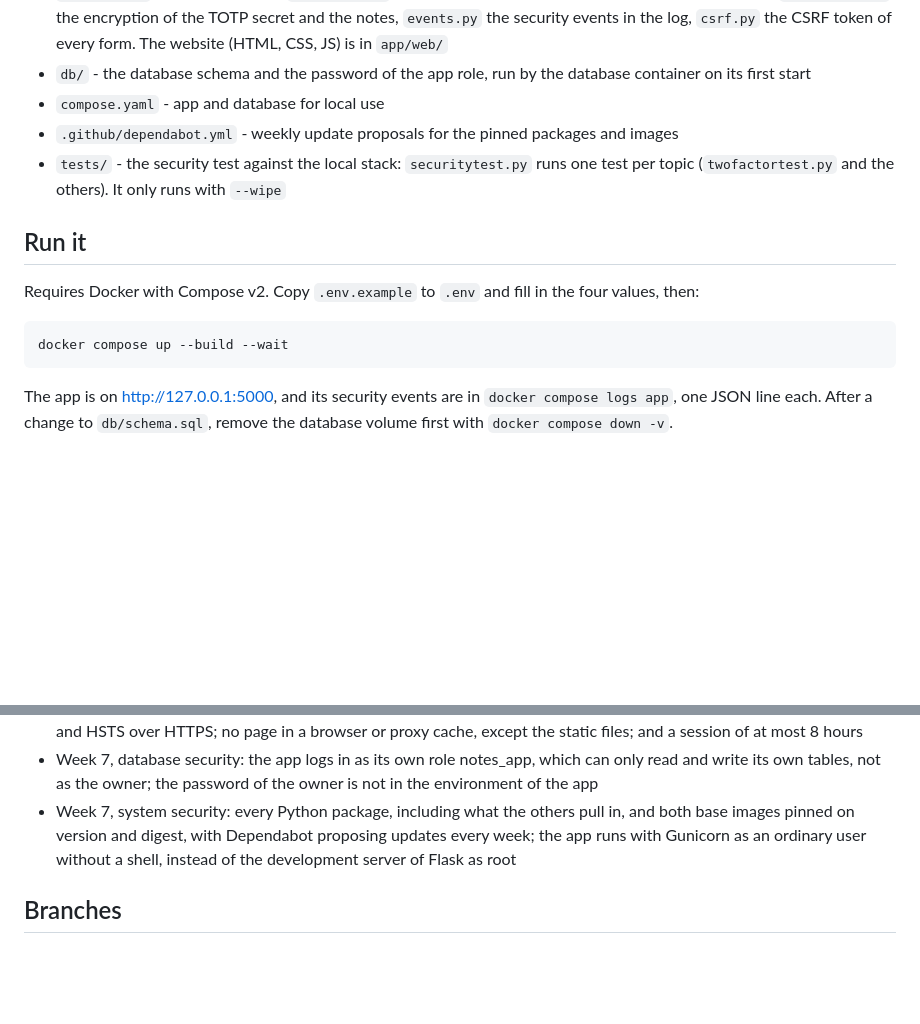
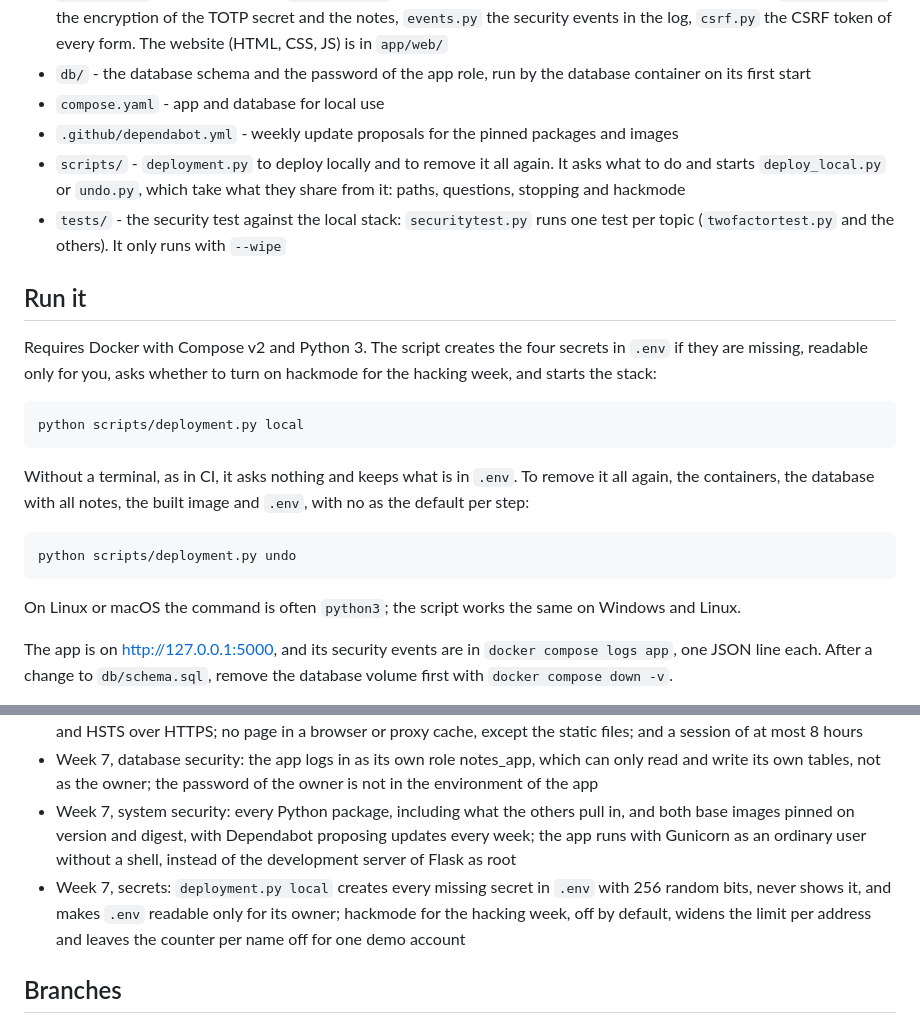
Before and after one commit to Youssefontys/secure-app, a Markdown page: README.md, 2 parts joined by grey strips. Rendered like a GitHub page; blank space fills up the shorter version.

Commit message:
README: deployment.py local and undo, the scripts, and the status after secrets
Co-Authored-By: Claude Opus 5.5 <noreply@anthropic.com>

````diff
--- a/README.md
+++ b/README.md
@@ -18,15 +18,24 @@ The baseline only does what is needed to be functional: register, log in, log ou
 - `db/` - the database schema and the password of the app role, run by the database container on its first start
 - `compose.yaml` - app and database for local use
 - `.github/dependabot.yml` - weekly update proposals for the pinned packages and images
+- `scripts/` - `deployment.py` to deploy locally and to remove it all again. It asks what to do and starts `deploy_local.py` or `undo.py`, which take what they share from it: paths, questions, stopping and hackmode
 - `tests/` - the security test against the local stack: `securitytest.py` runs one test per topic (`twofactortest.py` and the others). It only runs with `--wipe`
 
 ## Run it
 
-Requires Docker with Compose v2. Copy `.env.example` to `.env` and fill in the four values, then:
+Requires Docker with Compose v2 and Python 3. The script creates the four secrets in `.env` if they are missing, readable only for you, asks whether to turn on hackmode for the hacking week, and starts the stack:
 
 ```bash
-docker compose up --build --wait
+python scripts/deployment.py local
 ```
+
+Without a terminal, as in CI, it asks nothing and keeps what is in `.env`. To remove it all again, the containers, the database with all notes, the built image and `.env`, with no as the default per step:
+
+```bash
+python scripts/deployment.py undo
+```
+
+On Linux or macOS the command is often `python3`; the script works the same on Windows and Linux.
 
 The app is on http://127.0.0.1:5000, and its security events are in `docker compose logs app`, one JSON line each. After a change to `db/schema.sql`, remove the database volume first with `docker compose down -v`.
 
@@ -46,6 +55,7 @@ python -u tests/securitytest.py --wipe
 - Week 7, CSRF and headers: a CSRF token per session on every POST; a strict Content-Security-Policy without inline script, X-Frame-Options, nosniff, Referrer-Policy, Permissions-Policy and the cross-origin headers on every response, and HSTS over HTTPS; no page in a browser or proxy cache, except the static files; and a session of at most 8 hours
 - Week 7, database security: the app logs in as its own role notes_app, which can only read and write its own tables, not as the owner; the password of the owner is not in the environment of the app
 - Week 7, system security: every Python package, including what the others pull in, and both base images pinned on version and digest, with Dependabot proposing updates every week; the app runs with Gunicorn as an ordinary user without a shell, instead of the development server of Flask as root
+- Week 7, secrets: `deployment.py local` creates every missing secret in `.env` with 256 random bits, never shows it, and makes `.env` readable only for its owner; hackmode for the hacking week, off by default, widens the limit per address and leaves the counter per name off for one demo account
 
 ## Branches
 
````
